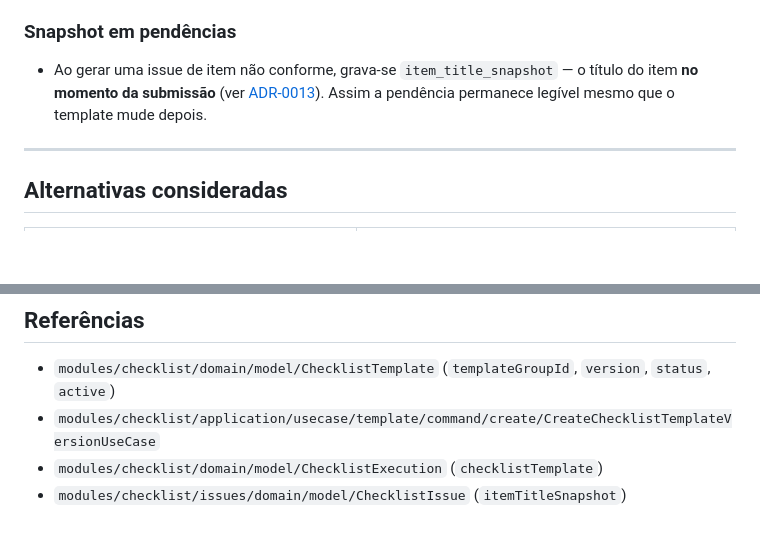
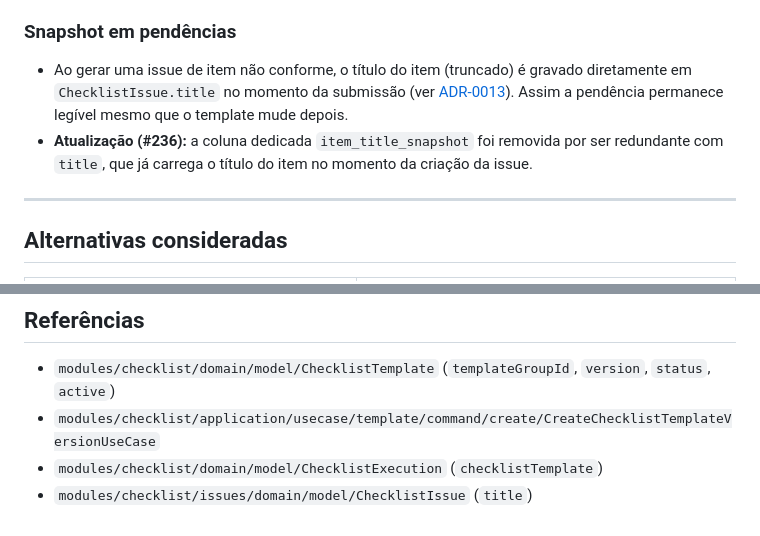
Before and after one commit to Portal-Conecta/checklist-backend, a Markdown page: docs/adr/0012-versionamento-imutabilidade-template.md, 2 parts joined by grey strips. Rendered like a GitHub page; blank space fills up the shorter version.

```diff
--- a/docs/adr/0012-versionamento-imutabilidade-template.md
+++ b/docs/adr/0012-versionamento-imutabilidade-template.md
@@ -44,9 +44,11 @@ importa para o histórico.
 
 ### Snapshot em pendências
 
-- Ao gerar uma issue de item não conforme, grava-se `item_title_snapshot` — o título do item **no
-  momento da submissão** (ver [ADR-0013](0013-conformidade-e-geracao-de-issues.md)). Assim a pendência
-  permanece legível mesmo que o template mude depois.
+- Ao gerar uma issue de item não conforme, o título do item (truncado) é gravado diretamente em
+  `ChecklistIssue.title` no momento da submissão (ver [ADR-0013](0013-conformidade-e-geracao-de-issues.md)).
+  Assim a pendência permanece legível mesmo que o template mude depois.
+- **Atualização (#236):** a coluna dedicada `item_title_snapshot` foi removida por ser redundante com
+  `title`, que já carrega o título do item no momento da criação da issue.
 
 ---
 
@@ -82,4 +84,4 @@ importa para o histórico.
 - `modules/checklist/domain/model/ChecklistTemplate` (`templateGroupId`, `version`, `status`, `active`)
 - `modules/checklist/application/usecase/template/command/create/CreateChecklistTemplateVersionUseCase`
 - `modules/checklist/domain/model/ChecklistExecution` (`checklistTemplate`)
-- `modules/checklist/issues/domain/model/ChecklistIssue` (`itemTitleSnapshot`)
+- `modules/checklist/issues/domain/model/ChecklistIssue` (`title`)
```
Also changed, not shown: docs/adr/0013-conformidade-e-geracao-de-issues.md (+4 -4 lines).
